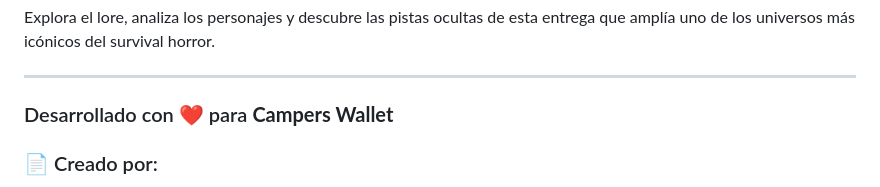
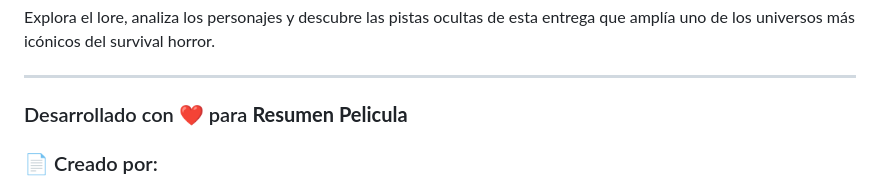
Before and after one commit to BryanVillabona/resumen_pelicula, a Markdown page: README.md, the part around the change. Rendered like a GitHub page.

Commit message:
docs: 📝 Actualizacion Readme

```diff
--- a/README.md
+++ b/README.md
@@ -99,7 +99,7 @@ Explora el lore, analiza los personajes y descubre las pistas ocultas de esta en
 
 ---
 
-### Desarrollado con ❤️ para **Campers Wallet**
+### Desarrollado con ❤️ para **Resumen Pelicula**
 
 ### 📄 Creado por:
 - 👨‍💻 **Daniel Santiago Vinasco**
```
